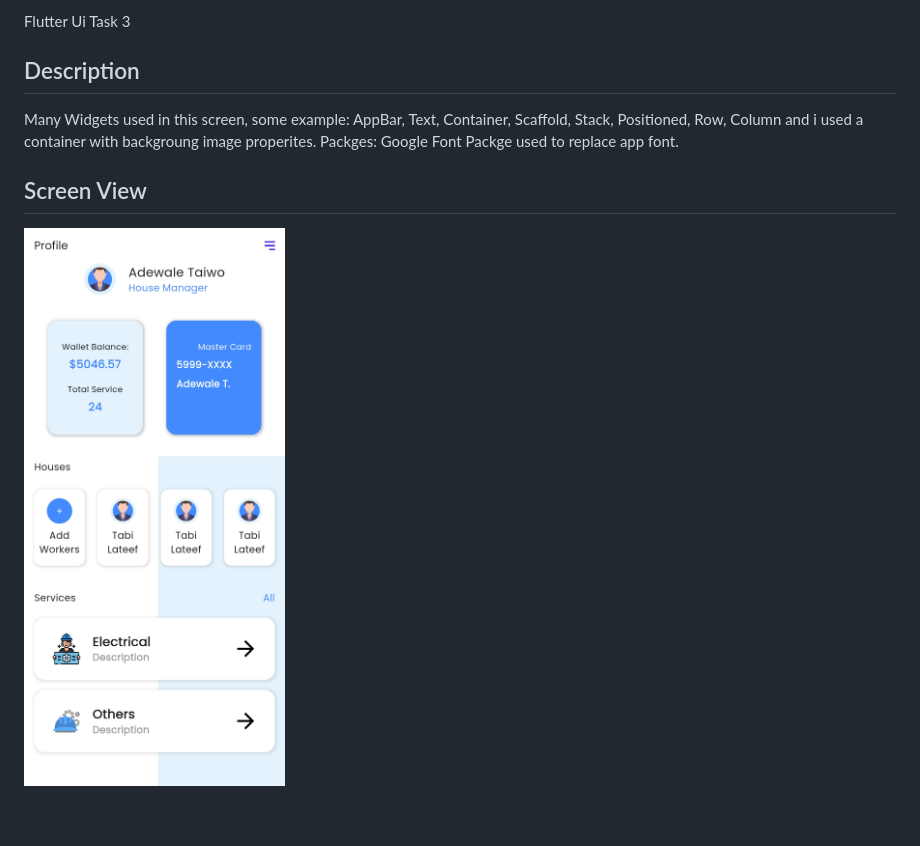
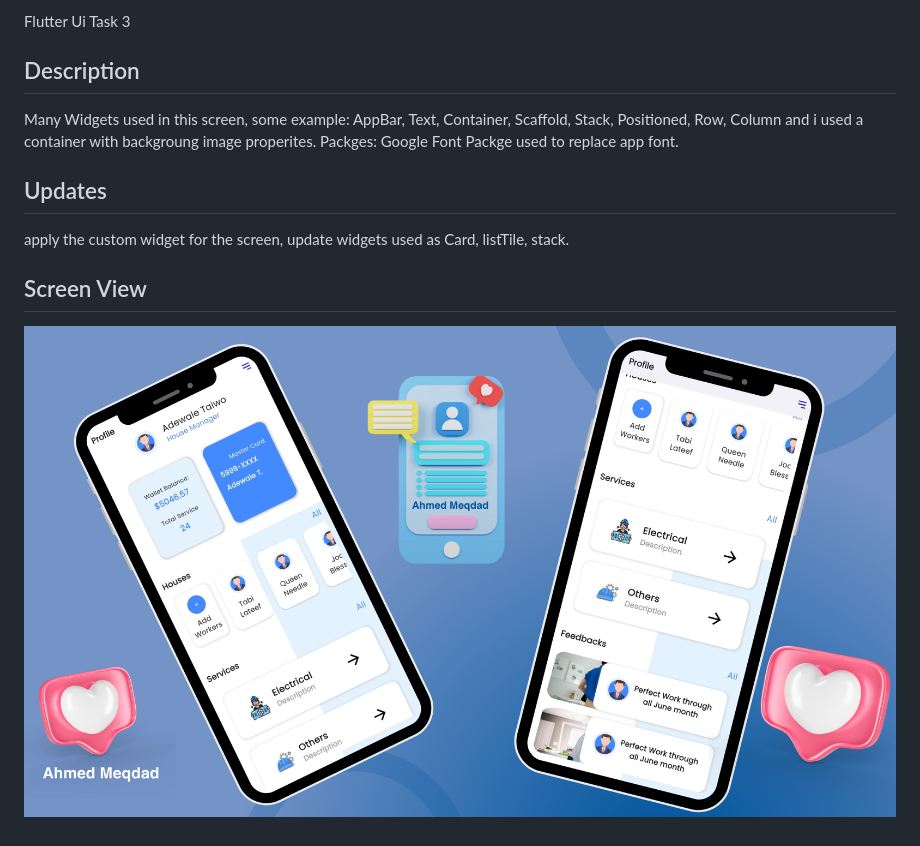
Before and after one commit to a7med2002/ui_task_3, a Markdown page: README.md, the part around the change. Drawn GitHub-style; pictures changed too: images/screen_view.jpg (deleted), images/screen_view.png (added).

Commit message:
applu custom widget for the screens, use Card, ListTile, Stack

```diff
--- a/README.md
+++ b/README.md
@@ -8,5 +8,10 @@ Many Widgets used in this screen, some example: AppBar, Text, Container, Scaffol
 Packges: Google Font Packge used to replace app font.
 
 
+## Updates
+
+apply the custom widget for the screen, update widgets used as Card, listTile, stack.
+
+
 ## Screen View
-![Screen_view](images/screen_view.jpg)
+![Screen_view](images/screen_view.png)
```
Also changed, not shown: images/img1.png (added), images/img2.png (added), 2 other files.
